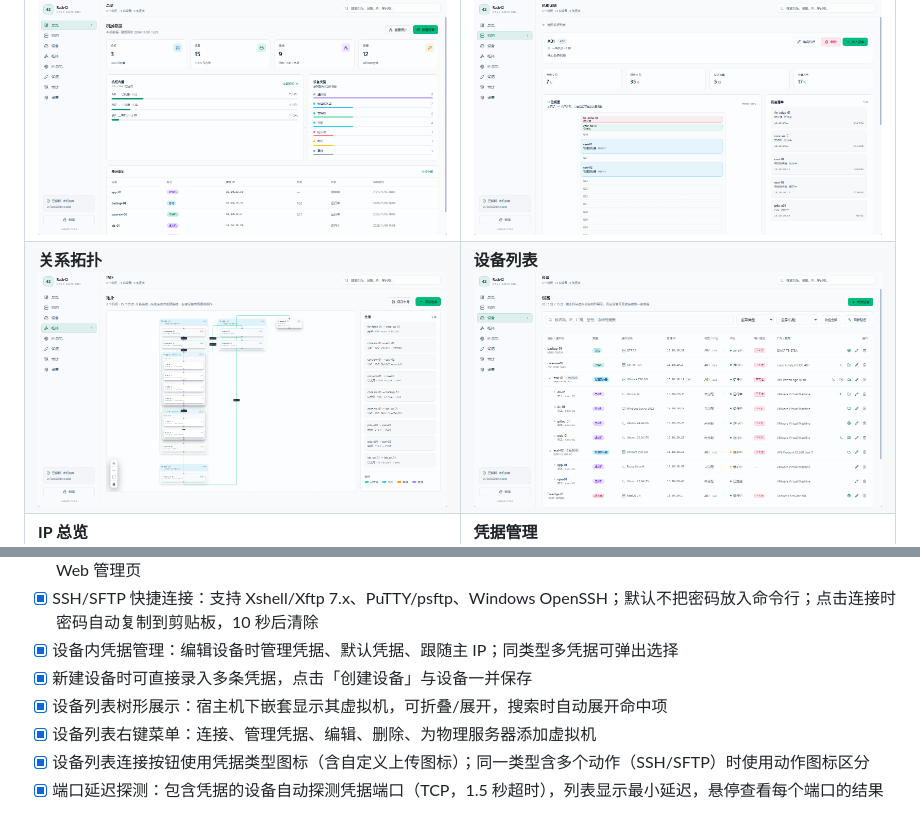
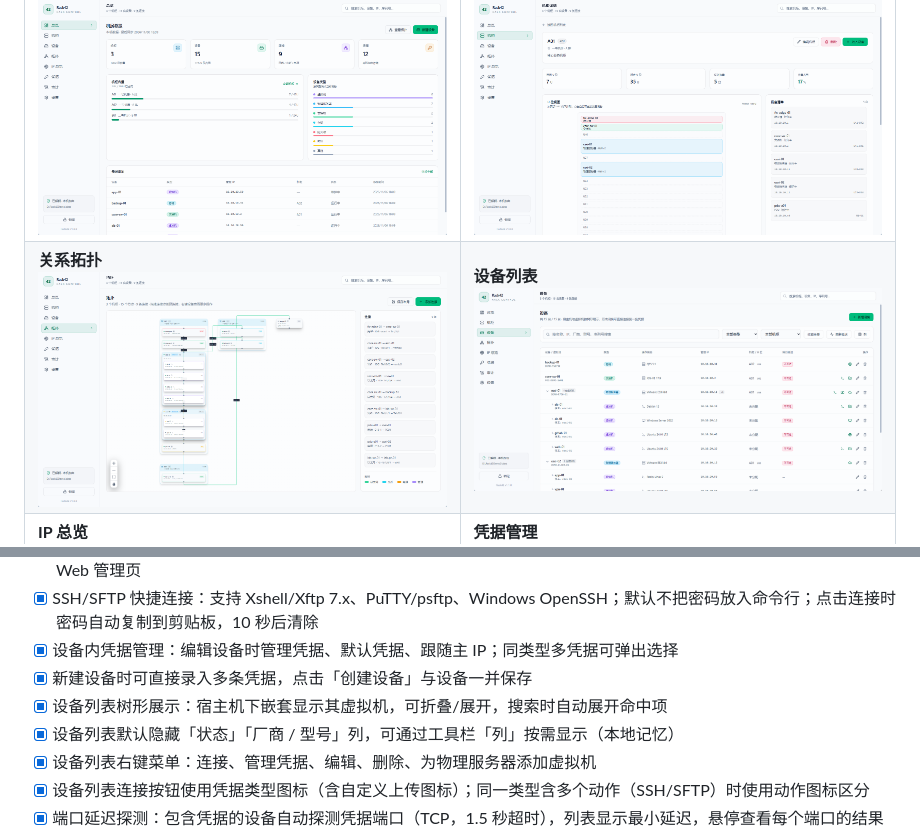
Before and after one commit to guxin0123/Rack42, a Markdown page: README.md, 2 parts joined by grey strips. Drawn GitHub-style; pictures changed too: assets/screenshots/devices.png.

Commit message:
feat: 设备列表默认隐藏状态与厂商列，可通过「列」切换
- 设备列表的「状态」「厂商 / 型号」列默认隐藏
- 工具栏新增「列」下拉，可勾选显示/隐藏，选择保存在 localStorage
- 更新设备列表截图与手动测试矩阵

```diff
--- a/README.md
+++ b/README.md
@@ -65,6 +65,7 @@ Rack42 面向单机或小团队使用场景，数据完全保存在本机，适
 - [x] 设备内凭据管理：编辑设备时管理凭据、默认凭据、跟随主 IP；同类型多凭据可弹出选择
 - [x] 新建设备时可直接录入多条凭据，点击「创建设备」与设备一并保存
 - [x] 设备列表树形展示：宿主机下嵌套显示其虚拟机，可折叠/展开，搜索时自动展开命中项
+- [x] 设备列表默认隐藏「状态」「厂商 / 型号」列，可通过工具栏「列」按需显示（本地记忆）
 - [x] 设备列表右键菜单：连接、管理凭据、编辑、删除、为物理服务器添加虚拟机
 - [x] 设备列表连接按钮使用凭据类型图标（含自定义上传图标）；同一类型含多个动作（SSH/SFTP）时使用动作图标区分
 - [x] 端口延迟探测：包含凭据的设备自动探测凭据端口（TCP，1.5 秒超时），列表显示最小延迟，悬停查看每个端口的结果
```
Also changed, not shown: docs/manual-test-matrix.md (+1 -0 lines), 1 other file.
